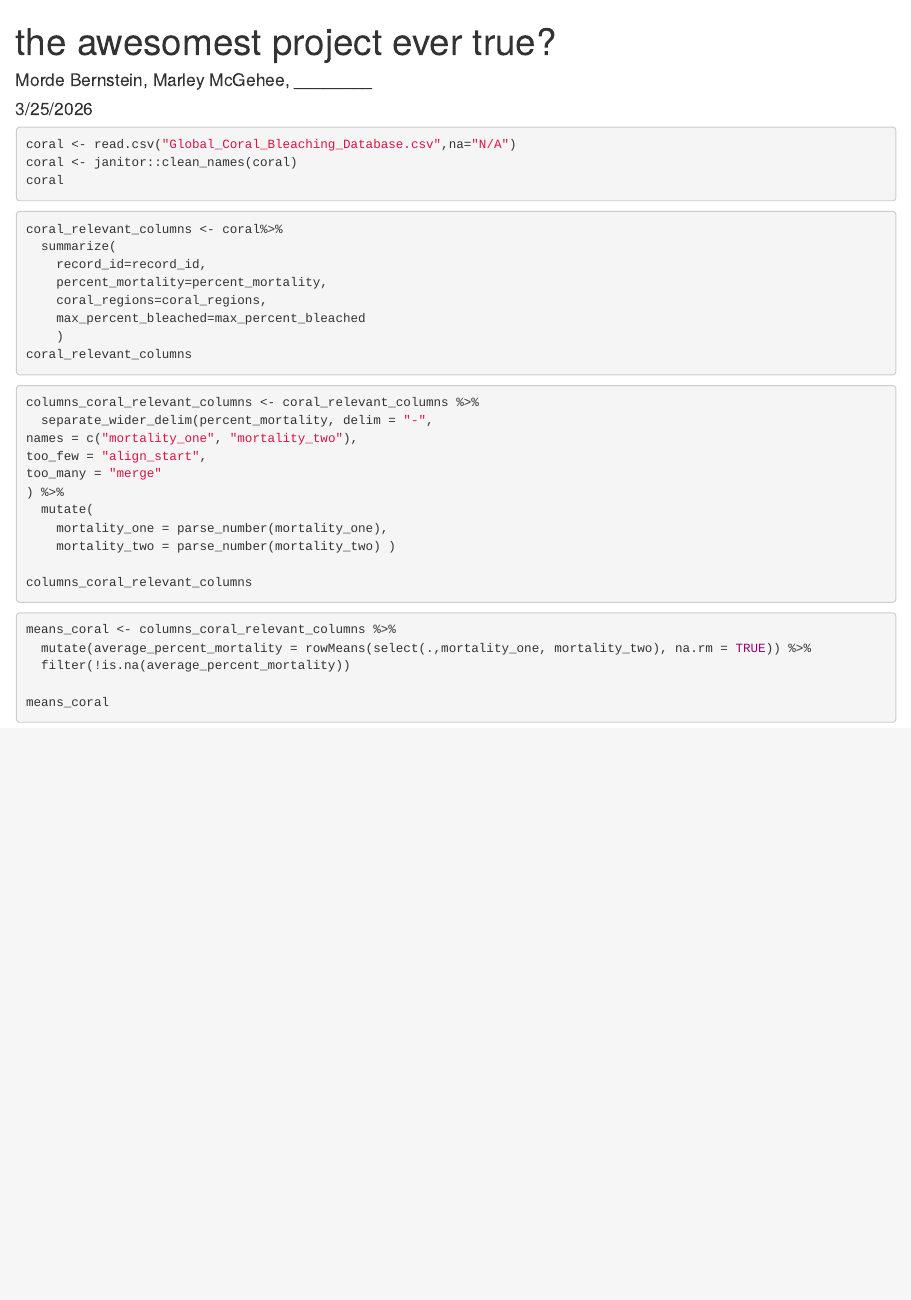
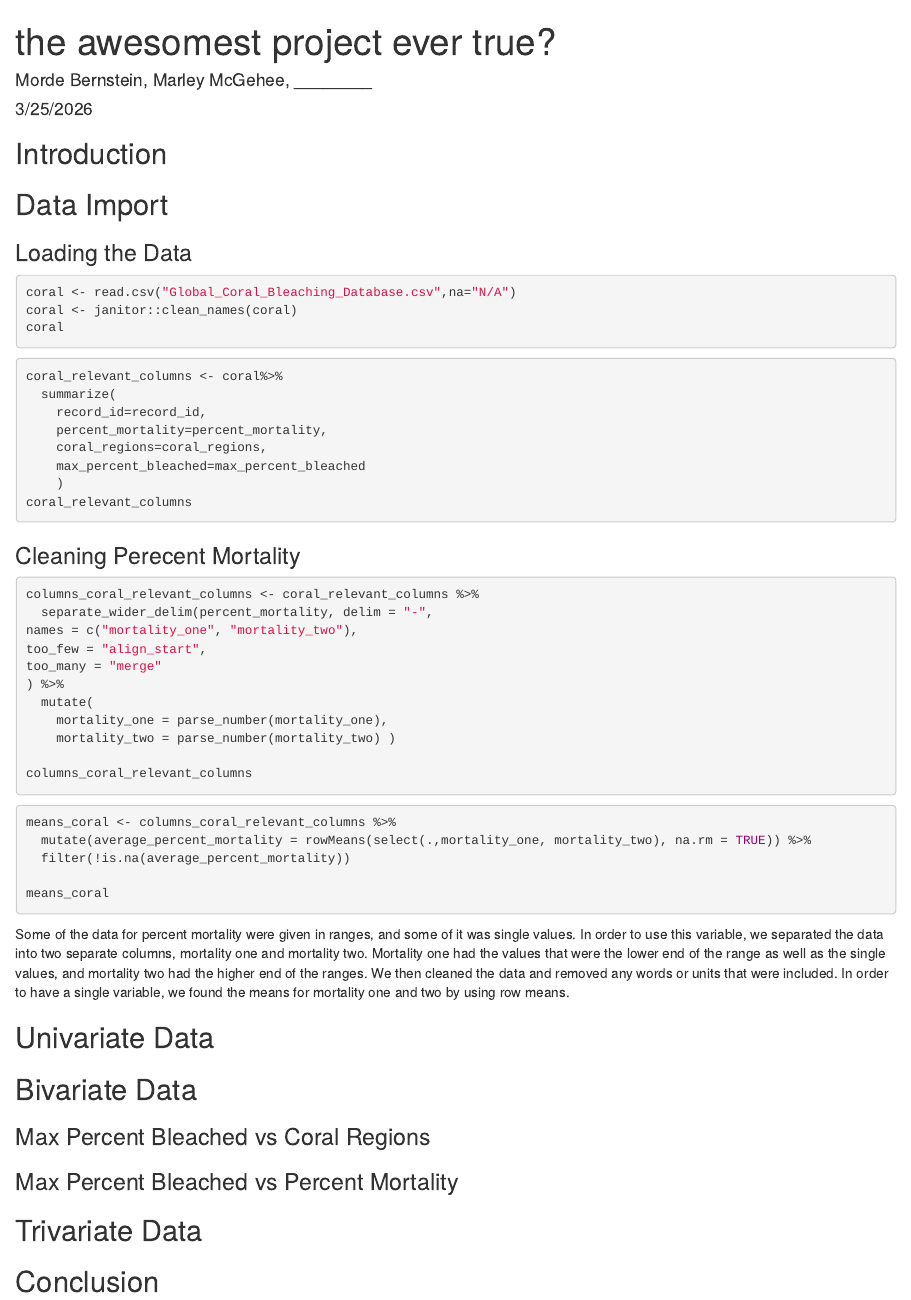
Before and after one commit to mcneilkimberly/Collaborating-Loading-Data-and-Exploratory-Data-Analysis, an R Markdown document (RMarkdown Project 1.Rmd): the page in a window 1100 px wide, from its top. Rendered offline with R 4.5, knitr and Pandoc, with nearby package versions; the code chunks are not run, so their results and figures are left out.

Commit message:
Formatting the project

````diff
--- a/RMarkdown Project 1.Rmd
+++ b/RMarkdown Project 1.Rmd
@@ -11,6 +11,11 @@ library(tidyverse)
 
 ```
 
+## Introduction
+
+## Data Import
+
+### Loading the Data
 
 ```{r}
 coral <- read.csv("Global_Coral_Bleaching_Database.csv",na="N/A")
@@ -28,6 +33,7 @@ coral_relevant_columns <- coral%>%
     )
 coral_relevant_columns
 ```
+### Cleaning Perecent Mortality
 
 ```{r}
 columns_coral_relevant_columns <- coral_relevant_columns %>%
@@ -50,3 +56,24 @@ means_coral <- columns_coral_relevant_columns %>%
 
 means_coral
 ```
+
+
+
+
+Some of the data for percent mortality were given in ranges, and some of it was single values. In order to use this variable, we separated the data into two separate columns, mortality one and mortality two. Mortality one had the values that were the lower end of the range as well as the single values, and mortality two had the higher end of the ranges. We then cleaned the data and removed any words or units that were included. In order to have a single variable, we found the means for mortality one and two by using row means.
+
+
+## Univariate Data
+
+
+## Bivariate Data
+
+### Max Percent Bleached vs Coral Regions
+
+### Max Percent Bleached vs Percent Mortality
+
+
+
+## Trivariate Data
+
+## Conclusion
````
